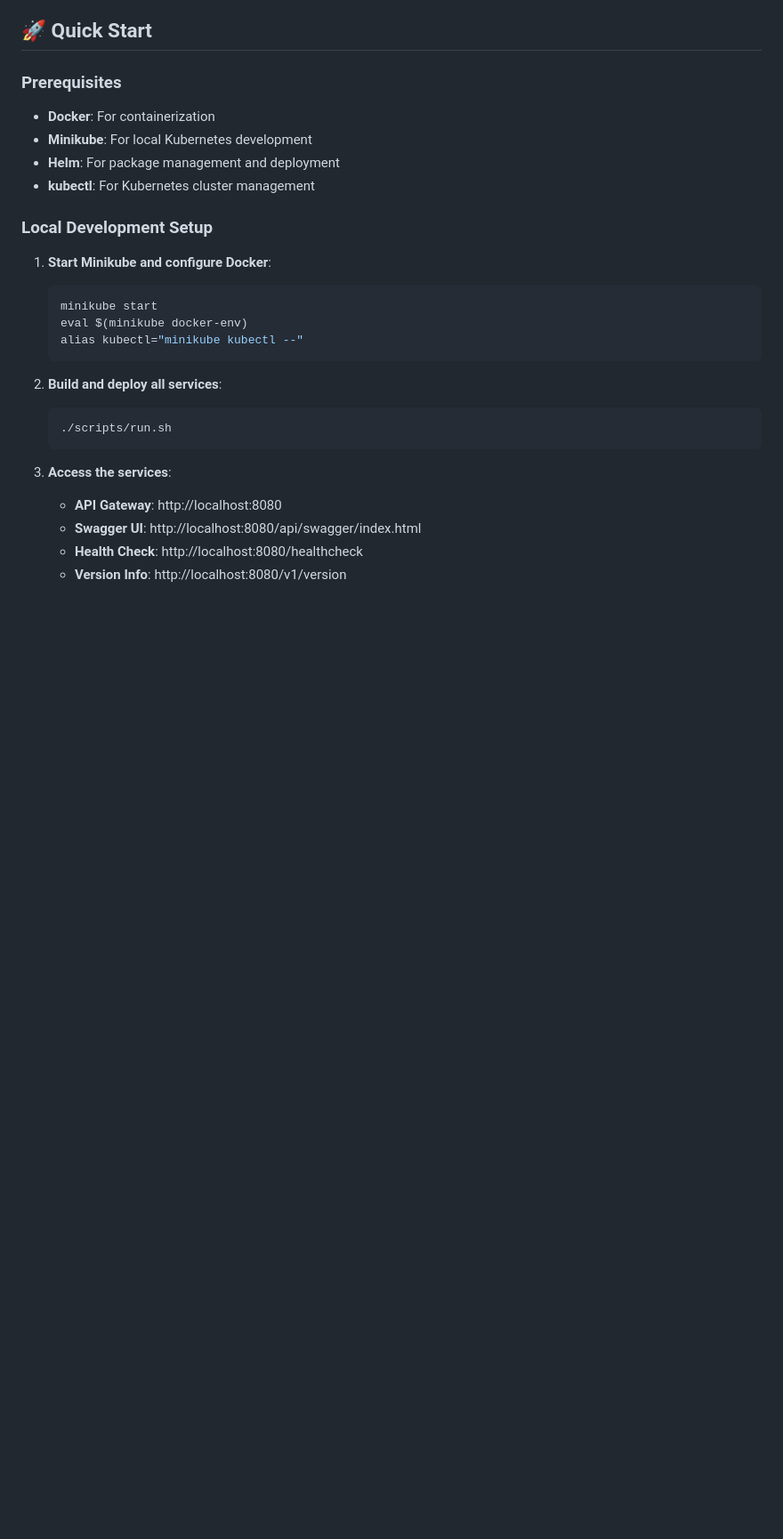
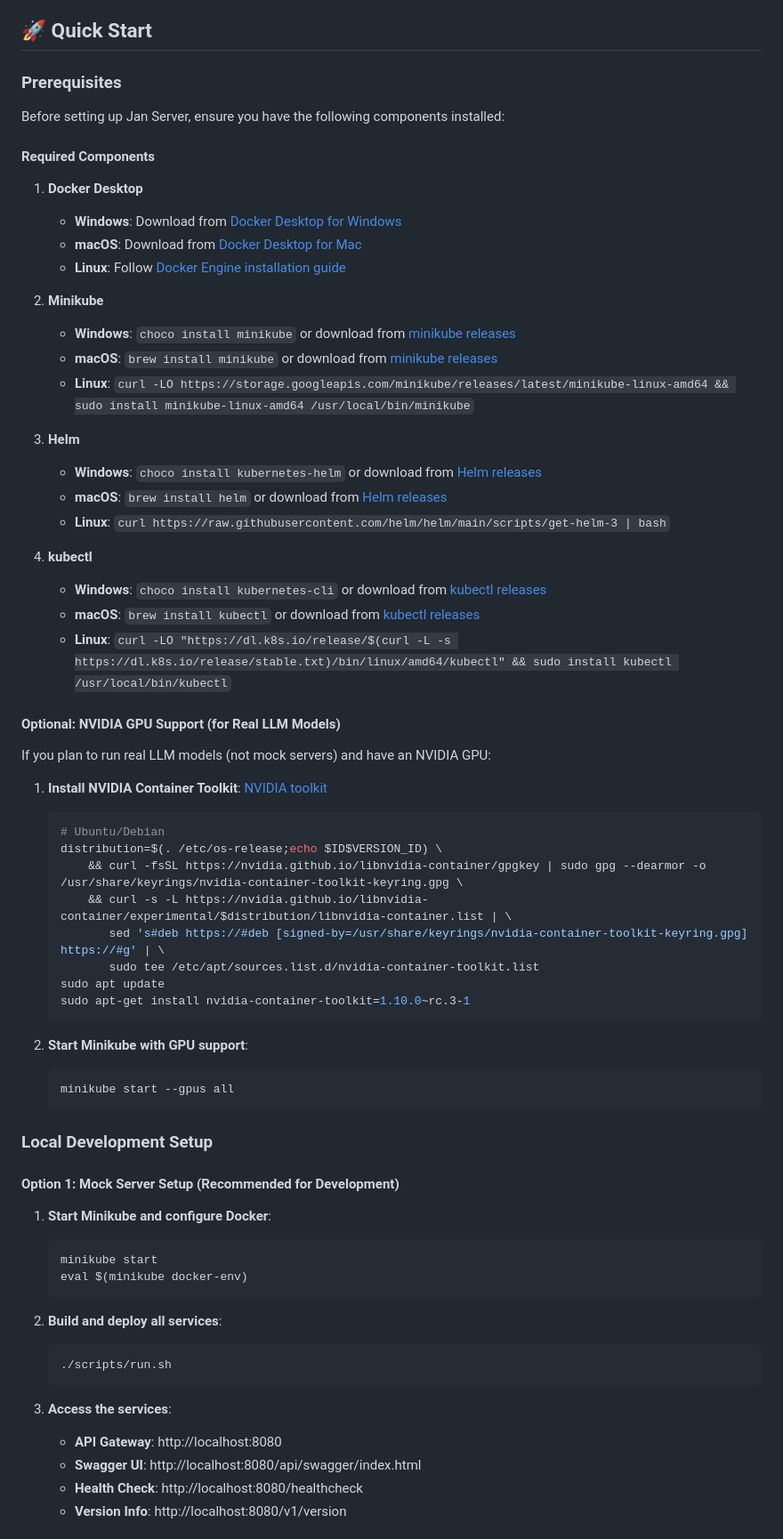
Before and after one commit to menloresearch/jan-server, a Markdown page: README.md, the part around the change printed below. Shown: that part at 89% size. Rendered like a GitHub page; blank space fills up the shorter version.

````diff
--- a/README.md
+++ b/README.md
@@ -69,18 +69,59 @@ The persistent data storage layer with enterprise-grade features.
 ## 🚀 Quick Start
 
 ### Prerequisites
-- **Docker**: For containerization
-- **Minikube**: For local Kubernetes development
-- **Helm**: For package management and deployment
-- **kubectl**: For Kubernetes cluster management
+
+Before setting up Jan Server, ensure you have the following components installed:
+
+#### Required Components
+
+1. **Docker Desktop**
+   - **Windows**: Download from [Docker Desktop for Windows](https://docs.docker.com/desktop/install/windows-install/)
+   - **macOS**: Download from [Docker Desktop for Mac](https://docs.docker.com/desktop/install/mac-install/)
+   - **Linux**: Follow [Docker Engine installation guide](https://docs.docker.com/engine/install/)
+
+2. **Minikube**
+   - **Windows**: `choco install minikube` or download from [minikube releases](https://github.com/kubernetes/minikube/releases)
+   - **macOS**: `brew install minikube` or download from [minikube releases](https://github.com/kubernetes/minikube/releases)
+   - **Linux**: `curl -LO https://storage.googleapis.com/minikube/releases/latest/minikube-linux-amd64 && sudo install minikube-linux-amd64 /usr/local/bin/minikube`
+
+3. **Helm**
+   - **Windows**: `choco install kubernetes-helm` or download from [Helm releases](https://github.com/helm/helm/releases)
+   - **macOS**: `brew install helm` or download from [Helm releases](https://github.com/helm/helm/releases)
+   - **Linux**: `curl https://raw.githubusercontent.com/helm/helm/main/scripts/get-helm-3 | bash`
+
+4. **kubectl**
+   - **Windows**: `choco install kubernetes-cli` or download from [kubectl releases](https://github.com/kubernetes/kubectl/releases)
+   - **macOS**: `brew install kubectl` or download from [kubectl releases](https://github.com/kubernetes/kubectl/releases)
+   - **Linux**: `curl -LO "https://dl.k8s.io/release/$(curl -L -s https://dl.k8s.io/release/stable.txt)/bin/linux/amd64/kubectl" && sudo install kubectl /usr/local/bin/kubectl`
+
+#### Optional: NVIDIA GPU Support (for Real LLM Models)
+If you plan to run real LLM models (not mock servers) and have an NVIDIA GPU:
+
+1. **Install NVIDIA Container Toolkit**: [NVIDIA toolkit](https://minikube.sigs.k8s.io/docs/tutorials/nvidia/)
+   ```bash
+   # Ubuntu/Debian
+   distribution=$(. /etc/os-release;echo $ID$VERSION_ID) \
+       && curl -fsSL https://nvidia.github.io/libnvidia-container/gpgkey | sudo gpg --dearmor -o /usr/share/keyrings/nvidia-container-toolkit-keyring.gpg \
+       && curl -s -L https://nvidia.github.io/libnvidia-container/experimental/$distribution/libnvidia-container.list | \
+          sed 's#deb https://#deb [signed-by=/usr/share/keyrings/nvidia-container-toolkit-keyring.gpg] https://#g' | \
+          sudo tee /etc/apt/sources.list.d/nvidia-container-toolkit.list
+   sudo apt update
+   sudo apt-get install nvidia-container-toolkit=1.10.0~rc.3-1
+   ```
+
+2. **Start Minikube with GPU support**:
+   ```bash
+   minikube start --gpus all
+   ```
 
 ### Local Development Setup
+
+#### Option 1: Mock Server Setup (Recommended for Development)
 
 1. **Start Minikube and configure Docker**:
    ```bash
    minikube start
    eval $(minikube docker-env)
-   alias kubectl="minikube kubectl --"
    ```
 
 2. **Build and deploy all services**:
````
Also changed, not shown: other parts of README.md (+96 -1 lines), apps/jan-inference-model/README.md (+12 -0 lines).
